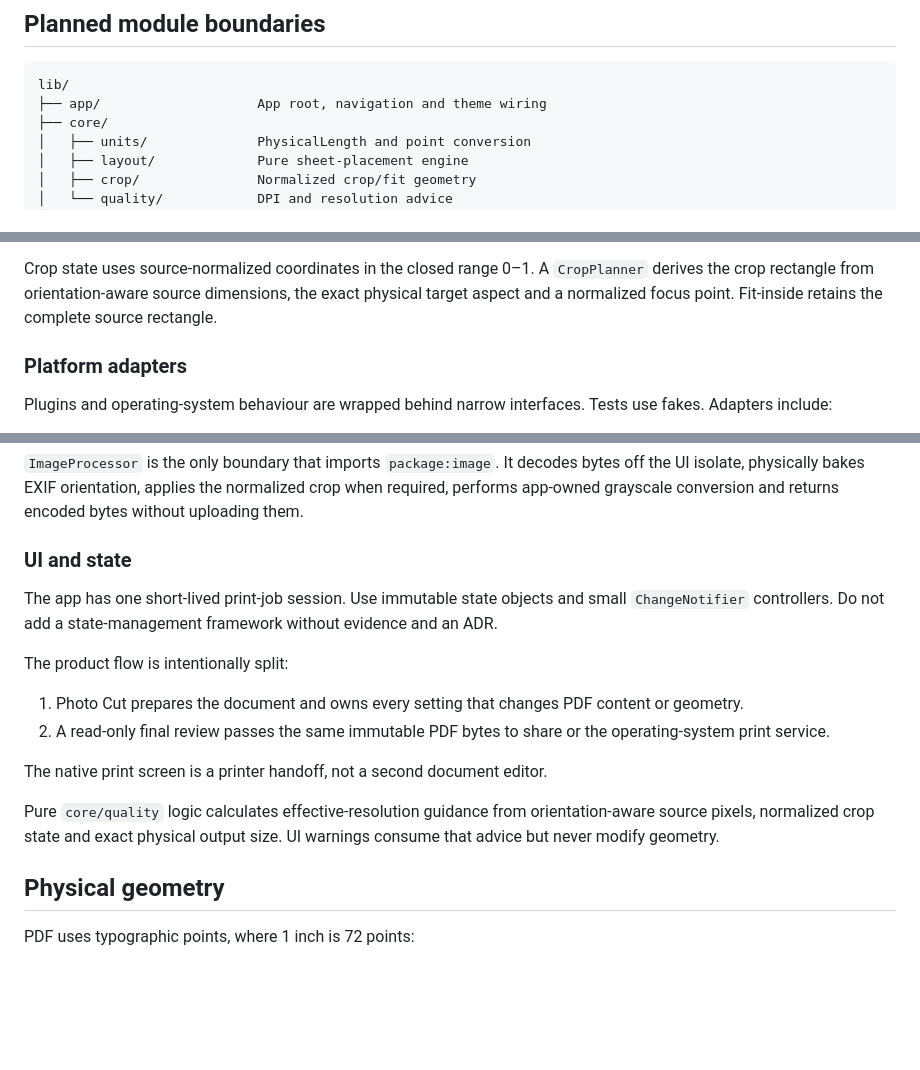
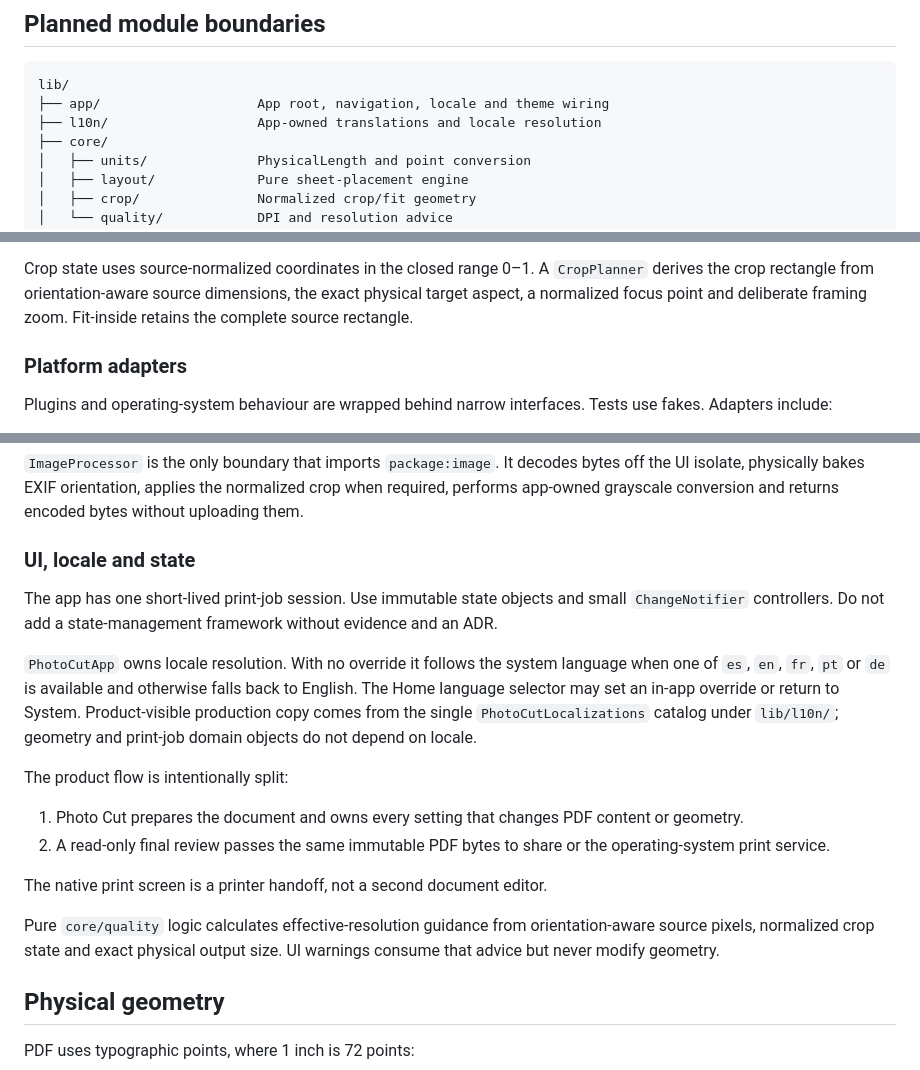
Before and after one commit to FranPerezSevilla/photo-cut, a Markdown page: project/architecture.md, 3 parts joined by grey strips. Rendered like a GitHub page; blank space fills up the shorter version.

Commit message:
M3-T01: document locale architecture

````diff
--- a/project/architecture.md
+++ b/project/architecture.md
@@ -10,7 +10,8 @@ ceremony.
 
 ```text
 lib/
-├── app/                    App root, navigation and theme wiring
+├── app/                    App root, navigation, locale and theme wiring
+├── l10n/                   App-owned translations and locale resolution
 ├── core/
 │   ├── units/              PhysicalLength and point conversion
 │   ├── layout/             Pure sheet-placement engine
@@ -41,8 +42,8 @@ It owns:
 
 Crop state uses source-normalized coordinates in the closed range 0–1. A
 `CropPlanner` derives the crop rectangle from orientation-aware source dimensions,
-the exact physical target aspect and a normalized focus point. Fit-inside retains
-the complete source rectangle.
+the exact physical target aspect, a normalized focus point and deliberate framing
+zoom. Fit-inside retains the complete source rectangle.
 
 ### Platform adapters
 
@@ -64,11 +65,18 @@ bytes off the UI isolate, physically bakes EXIF orientation, applies the normali
 crop when required, performs app-owned grayscale conversion and returns encoded
 bytes without uploading them.
 
-### UI and state
+### UI, locale and state
 
 The app has one short-lived print-job session. Use immutable state objects and
 small `ChangeNotifier` controllers. Do not add a state-management framework
 without evidence and an ADR.
+
+`PhotoCutApp` owns locale resolution. With no override it follows the system
+language when one of `es`, `en`, `fr`, `pt` or `de` is available and otherwise
+falls back to English. The Home language selector may set an in-app override or
+return to System. Product-visible production copy comes from the single
+`PhotoCutLocalizations` catalog under `lib/l10n/`; geometry and print-job domain
+objects do not depend on locale.
 
 The product flow is intentionally split:
 
@@ -79,7 +87,9 @@ The product flow is intentionally split:
 
 The native print screen is a printer handoff, not a second document editor.
 
-Pure `core/quality` logic calculates effective-resolution guidance from orientation-aware source pixels, normalized crop state and exact physical output size. UI warnings consume that advice but never modify geometry.
+Pure `core/quality` logic calculates effective-resolution guidance from
+orientation-aware source pixels, normalized crop state and exact physical output
+size. UI warnings consume that advice but never modify geometry.
 
 ## Physical geometry
 
````
Also changed, not shown: other parts of project/architecture.md (+1 -0 lines).
